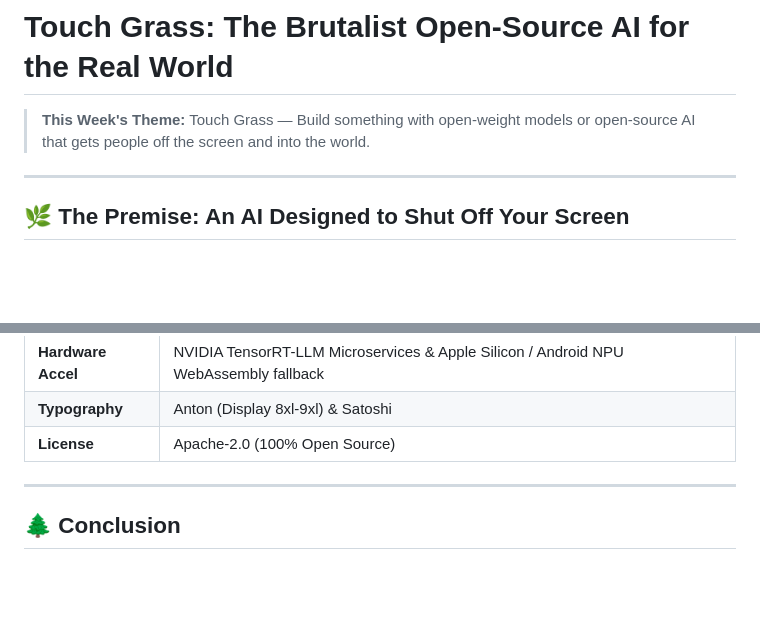
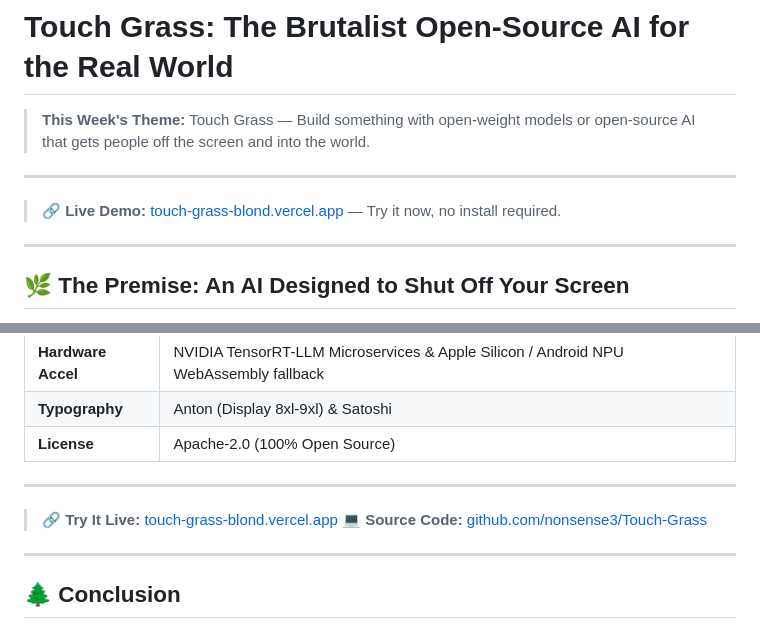
Before and after one commit to nonsense3/Touch-Grass, a Markdown page: TOUCH_GRASS_DEV_POST.md, 2 parts joined by grey strips. GitHub-like rendering; blank space fills up the shorter version.

Commit message:
docs: add live Vercel link and GitHub repo to dev post

```diff
--- a/TOUCH_GRASS_DEV_POST.md
+++ b/TOUCH_GRASS_DEV_POST.md
@@ -9,6 +9,10 @@ cover_image: ./images/Screenshot (922).png
 # Touch Grass: The Brutalist Open-Source AI for the Real World
 
 > **This Week's Theme:** Touch Grass — Build something with open-weight models or open-source AI that gets people off the screen and into the world.
+
+---
+
+> 🔗 **Live Demo:** [touch-grass-blond.vercel.app](https://touch-grass-blond.vercel.app/) — Try it now, no install required.
 
 ---
 
@@ -129,6 +133,11 @@ Here is what happened:
 
 ---
 
+> 🔗 **Try It Live:** [touch-grass-blond.vercel.app](https://touch-grass-blond.vercel.app/)
+> 💻 **Source Code:** [github.com/nonsense3/Touch-Grass](https://github.com/nonsense3/Touch-Grass)
+
+---
+
 ## 🌲 Conclusion
 
 AI does not need to be a digital cage that traps human beings inside algorithms. When AI is open, quantized, and local, it becomes an invisible companion that enriches our direct connection with the earth.
```
